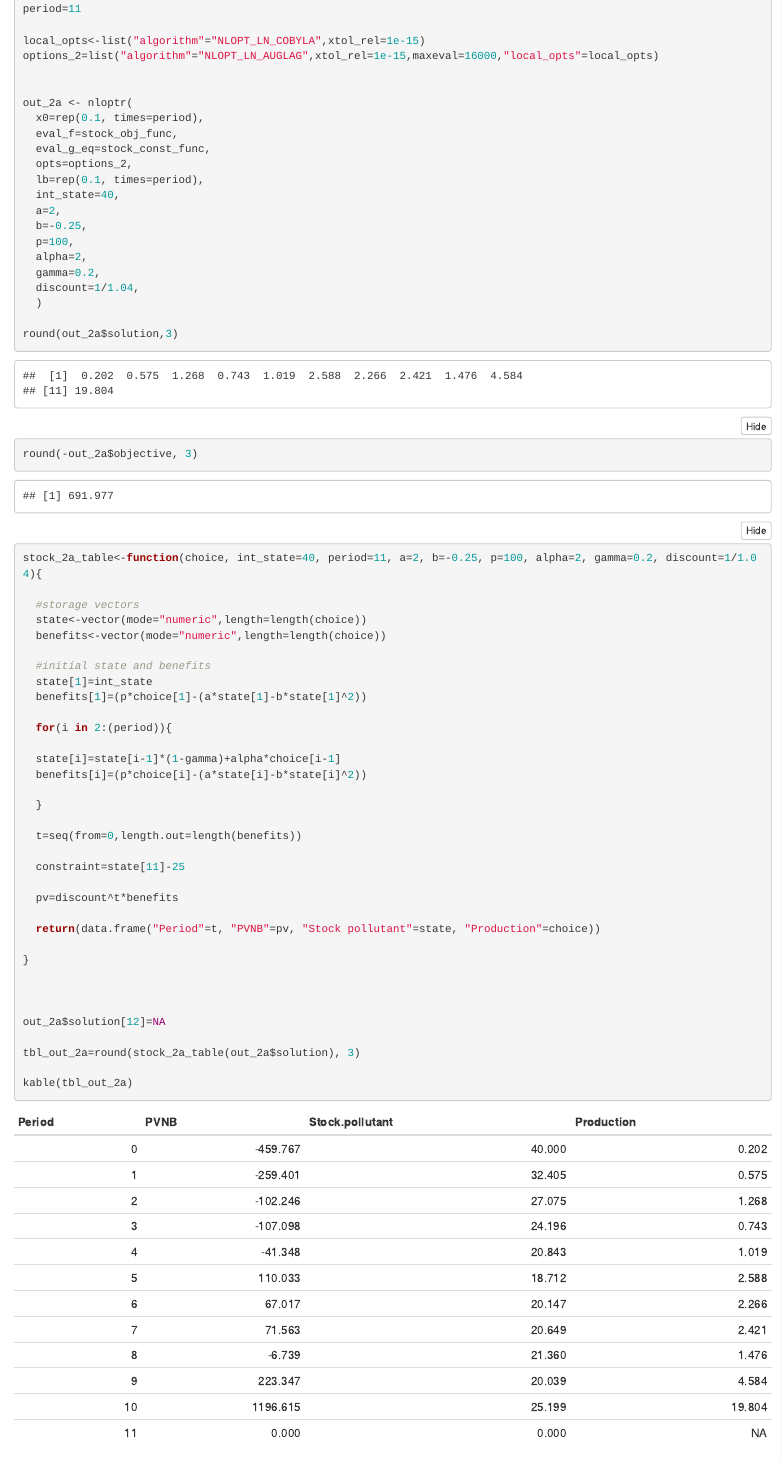
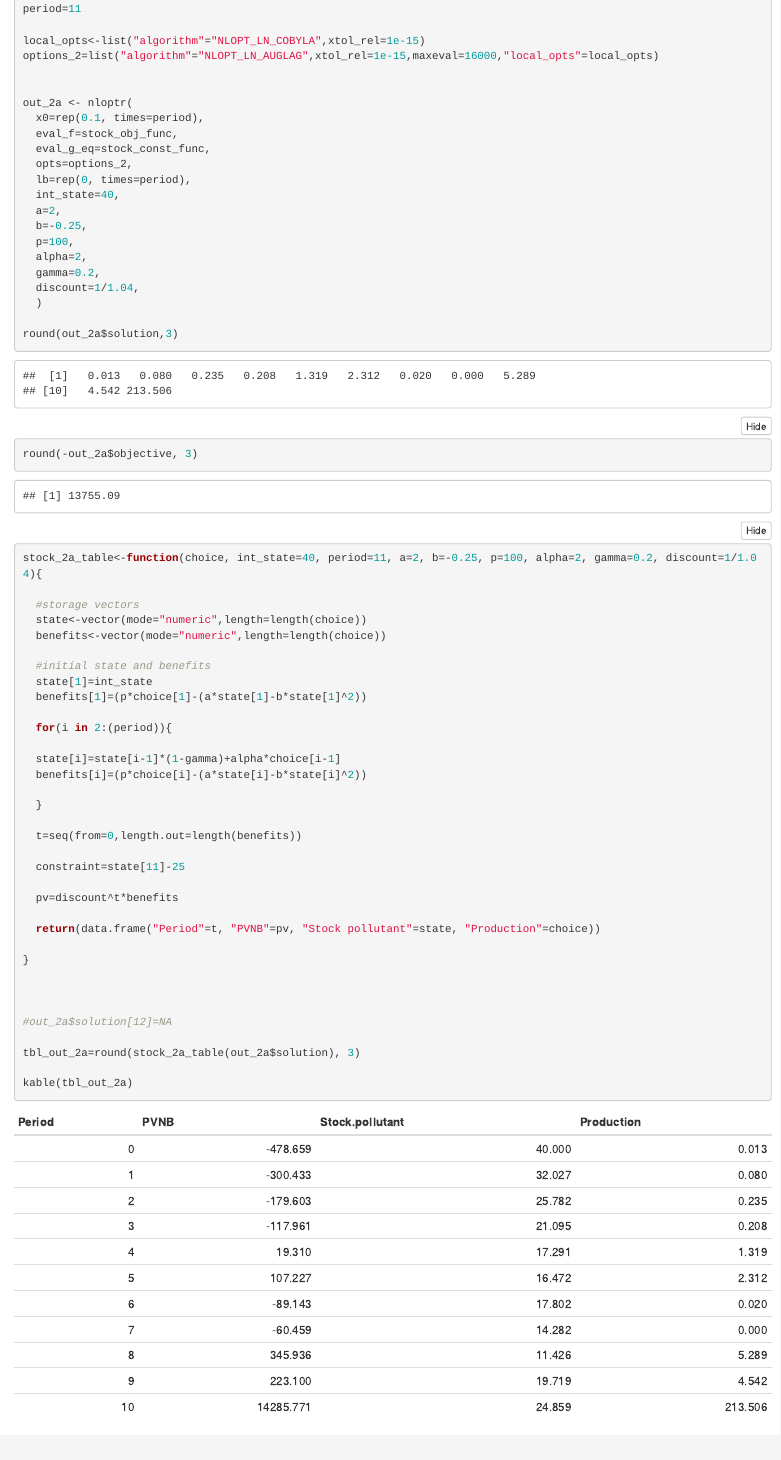
Before and after one commit to opossumpals/Bren_Classes, an R Markdown document (ESM_242/Midterm/ESM242_Midterm_Fall23.Rmd): the page in a window 1100 px wide, from 2620 px down. Rendered offline with R 4.5, knitr and Pandoc, with nearby package versions; folded parts are opened.

Commit message:
LIEUGH;ERHG;ERISHG

```diff
--- a/ESM_242/Midterm/ESM242_Midterm_Fall23.Rmd
+++ b/ESM_242/Midterm/ESM242_Midterm_Fall23.Rmd
@@ -230,7 +230,7 @@ out_2a <- nloptr(
   eval_f=stock_obj_func,
   eval_g_eq=stock_const_func,
   opts=options_2,
-  lb=rep(0.1, times=period),
+  lb=rep(0, times=period),
   int_state=40,
   a=2,
   b=-0.25,
@@ -277,7 +277,7 @@ stock_2a_table<-function(choice, int_state=40, period=11, a=2, b=-0.25, p=100, a
 
 
 
-out_2a$solution[12]=NA
+#out_2a$solution[12]=NA
 
 tbl_out_2a=round(stock_2a_table(out_2a$solution), 3)
 
```
